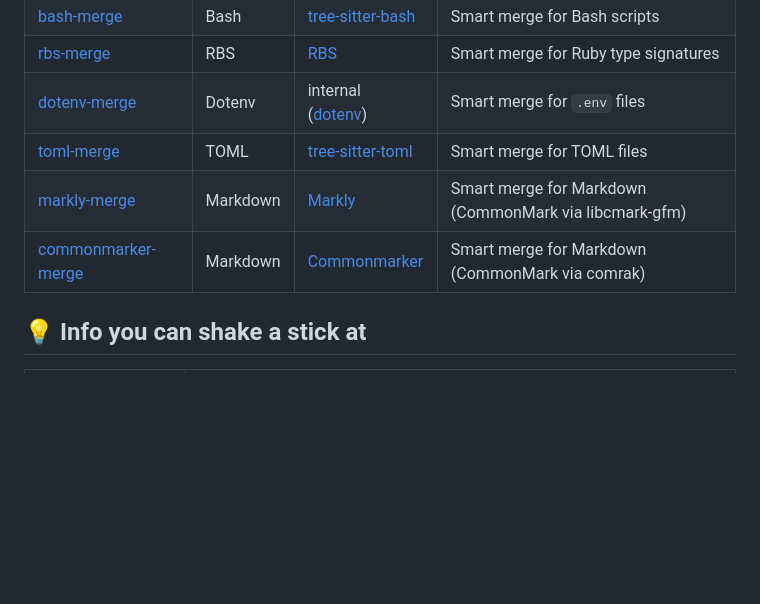
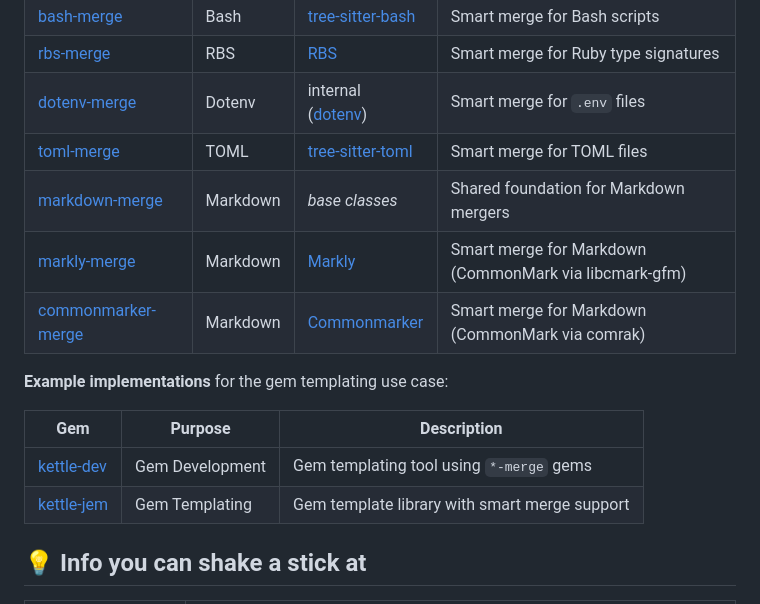
Before and after one commit to kettle-rb/psych-merge, a Markdown page: README.md, the part around the change printed below. Rendered like a GitHub page; blank space fills up the shorter version.

Commit message:
📝 Update Documentation

```diff
--- a/README.md
+++ b/README.md
@@ -113,8 +113,16 @@ This gem is part of a family of gems that provide intelligent merging for variou
 | [rbs-merge][rbs-merge] | RBS | [RBS][rbs] | Smart merge for Ruby type signatures |
 | [dotenv-merge][dotenv-merge] | Dotenv | internal ([dotenv][dotenv]) | Smart merge for `.env` files |
 | [toml-merge][toml-merge] | TOML | [tree-sitter-toml][ts-toml] | Smart merge for TOML files |
+| [markdown-merge][markdown-merge] | Markdown | _base classes_ | Shared foundation for Markdown mergers |
 | [markly-merge][markly-merge] | Markdown | [Markly][markly] | Smart merge for Markdown (CommonMark via libcmark-gfm) |
 | [commonmarker-merge][commonmarker-merge] | Markdown | [Commonmarker][commonmarker] | Smart merge for Markdown (CommonMark via comrak) |
+
+**Example implementations** for the gem templating use case:
+
+| Gem | Purpose | Description |
+|-----|---------|-------------|
+| [kettle-dev][kettle-dev] | Gem Development | Gem templating tool using `*-merge` gems |
+| [kettle-jem][kettle-jem] | Gem Templating | Gem template library with smart merge support |
 
 [ast-merge]: https://github.com/kettle-rb/ast-merge
 [prism-merge]: https://github.com/kettle-rb/prism-merge
```
Also changed, not shown: other parts of README.md (+3 -0 lines).
